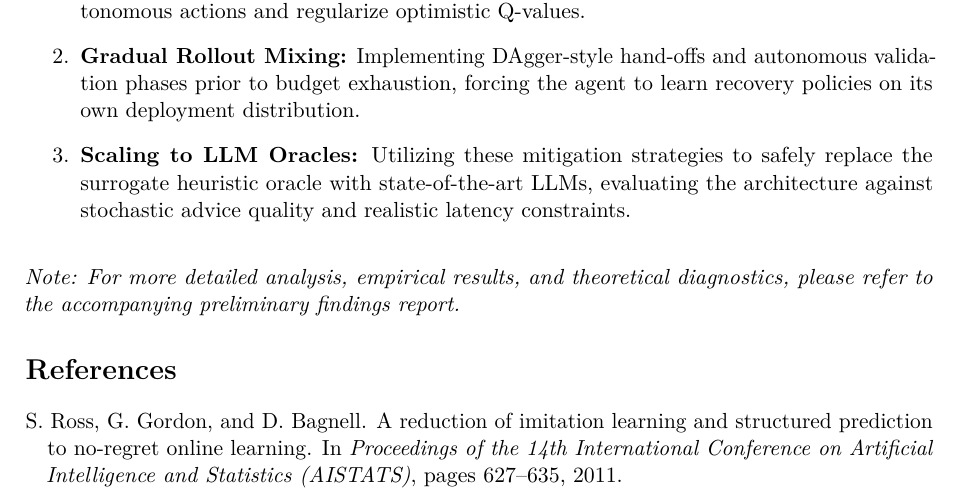
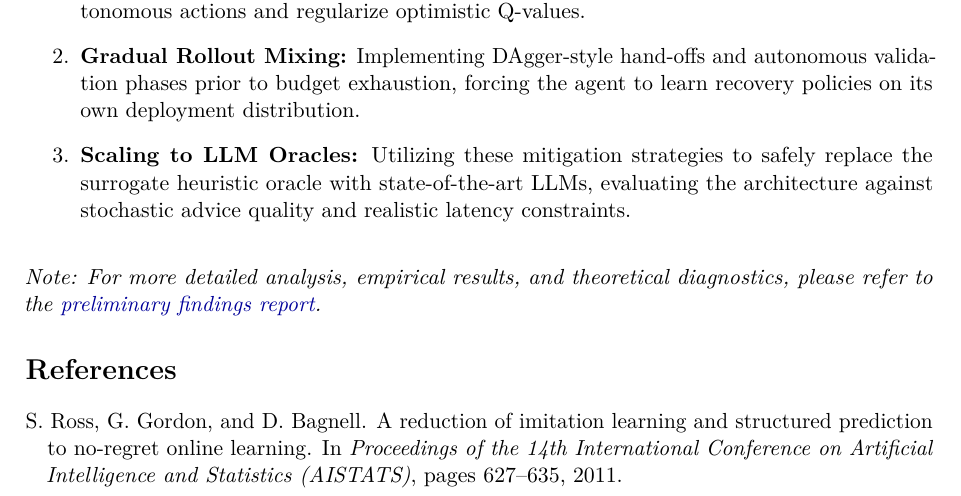
Before and after one commit to Vab-jain/eg_bdqn, a LaTeX document (report/preliminary_summary/executive_summary.tex): part of page 2 of 2, cut so that both start at the same text. Compiled offline with pdfLaTeX.

Commit message:
Add link to full report in executive summary

```diff
--- a/report/preliminary_summary/executive_summary.tex
+++ b/report/preliminary_summary/executive_summary.tex
@@ -68,7 +68,7 @@ Immediate next steps will focus on mitigating this covariate shift:
 \end{enumerate}
 
 \vspace{1em}
-\noindent\textit{Note: For more detailed analysis, empirical results, and theoretical diagnostics, please refer to the accompanying preliminary findings report.}
+\noindent\textit{Note: For more detailed analysis, empirical results, and theoretical diagnostics, please refer to the \href{https://github.com/Vab-jain/eg_bdqn/blob/main/report/preliminary_findings/preliminary_findings.pdf}{preliminary findings report}.}
 
 \bibliographystyle{plainnat}
 \begin{thebibliography}{1}
```
Also changed, not shown: report/preliminary_summary/executive_summary.pdf.
